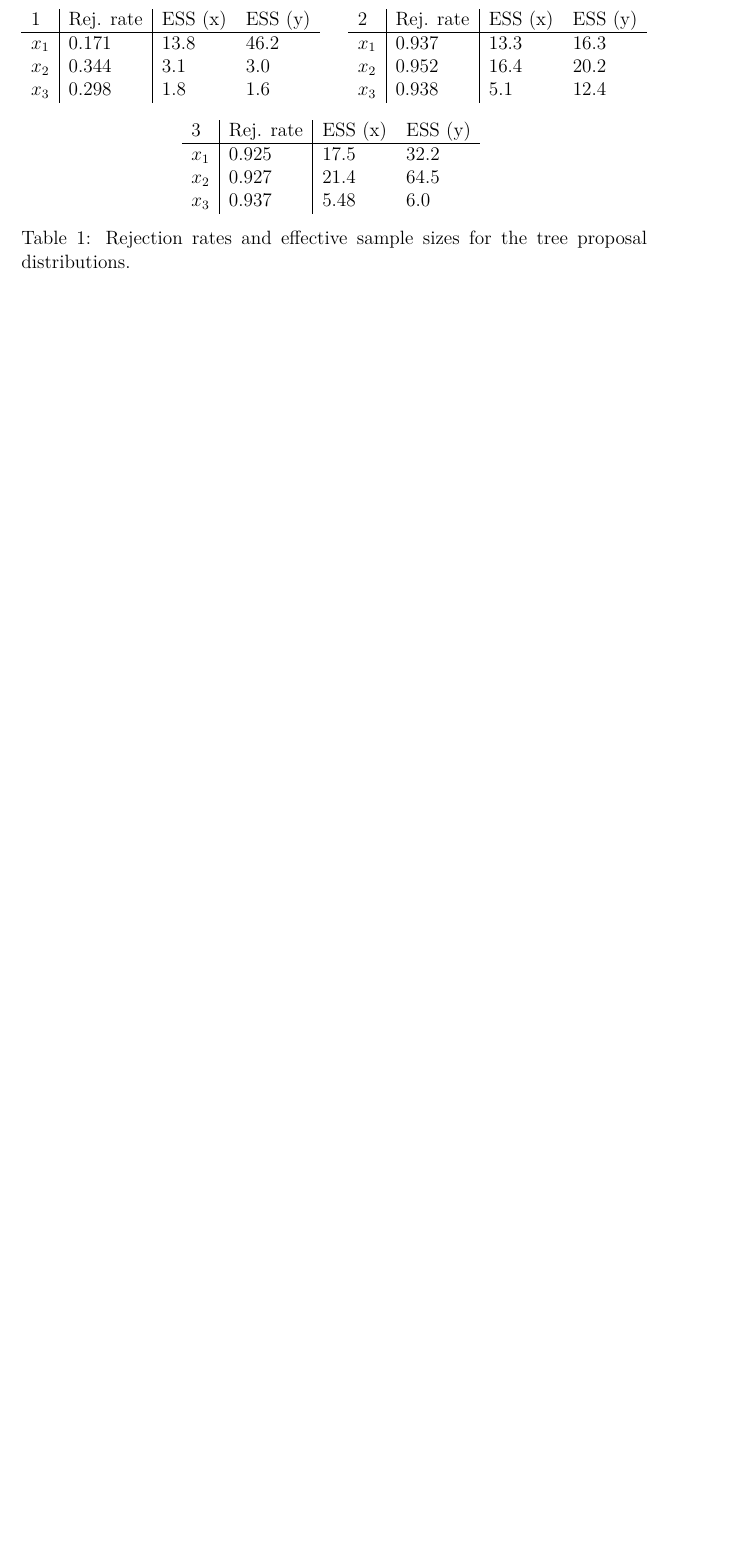
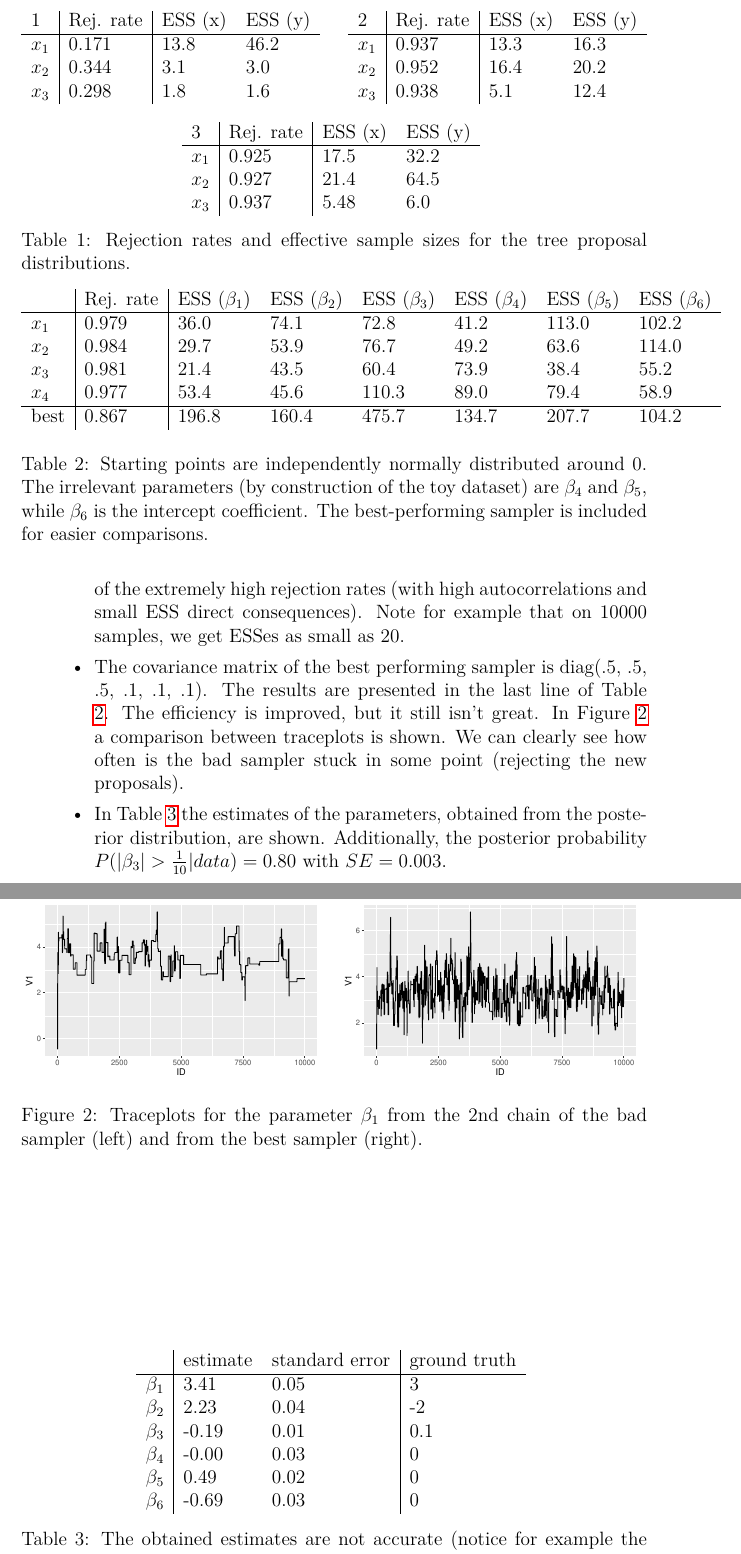
Before and after one commit to andrazdeluisa/MCMC_homework, a LaTeX document (hw_mcmc.tex): part of page 3 of 3 before the commit and two parts of pages 3 and 4 of 4 after it, the two joined at a grey line, cut so that both start at the same text, the shorter picture padded with empty space. Compiled offline with pdfLaTeX.

Commit message:
report finished, TODO: add scan of exercise B

```diff
--- a/hw_mcmc.tex
+++ b/hw_mcmc.tex
@@ -82,3 +84,41 @@
+        \item In Table \ref{tab:log} the rejection rates and effective sample sizes for each of the 4 independent chains are presented. Some concerns arise because of the extremely high rejection rates (with high autocorrelations and small ESS direct consequences). Note for example that on 10000 samples, we get ESSes as small as 20.
+        \begin{table}
+            \begin{tabular}{l|l|llllll}
+             & Rej. rate & ESS $(\beta_1)$ & ESS $(\beta_2)$ & ESS $(\beta_3)$ & ESS $(\beta_4)$ & ESS $(\beta_5)$ & ESS $(\beta_6)$ \\ \hline
+            $x_1$ & 0.979 & 36.0 & 74.1 & 72.8 & 41.2 & 113.0 & 102.2 \\
+            $x_2$ & 0.984 & 29.7 & 53.9 & 76.7 & 49.2 & 63.6 & 114.0 \\
+            $x_3$ & 0.981 & 21.4 & 43.5 & 60.4 & 73.9 & 38.4 & 55.2 \\
+            $x_4$ & 0.977 & 53.4 & 45.6 & 110.3 & 89.0 & 79.4 & 58.9 \\ \hline
+            best & 0.867 & 196.8 & 160.4 & 475.7 & 134.7 & 207.7 &  104.2 \\
+            \end{tabular}
+            \caption{Starting points are independently normally distributed around 0. The irrelevant parameters (by construction of the toy dataset) are $\beta_4$ and $\beta_5$, while $\beta_6$ is the intercept coefficient. The best-performing sampler is included for easier comparisons.}
+            \label{tab:log}
+        \end{table}
+        \item The covariance matrix of the best performing sampler is diag(.5, .5, .5, .1, .1, .1). The results are presented in the last line of Table \ref{tab:log}. The efficiency is improved, but it still isn't great. In Figure \ref{fig:log} a comparison between traceplots is shown. We can clearly see how often is the bad sampler stuck in some point (rejecting the new proposals).
+        \begin{figure}
+            \centering
+            \includegraphics[width=.48\textwidth]{trace_bad.pdf}
+            \hfill
+            \includegraphics[width=.48\textwidth]{trace_best.pdf}
+            \caption{Traceplots for the parameter $\beta_1$ from the 2nd chain of the bad sampler (left) and from the best sampler (right). }
+            \label{fig:log}
+        \end{figure}
+        \item In Table \ref{tab:post} the estimates of the parameters, obtained from the posterior distribution, are shown. Additionally, the posterior probability $P(|\beta_3| > \frac{1}{10} | data) = 0.80$ with $SE = 0.003$.
+        \begin{table}
+            \centering
+            \begin{tabular}{l|ll|l}
+             & estimate & standard error & ground truth \\ \hline
+            $\beta_1$ & 3.41 & 0.05 & 3 \\
+            $\beta_2$ & 2.23 & 0.04 & -2 \\
+            $\beta_3$ & -0.19 & 0.01 & 0.1 \\
+            $\beta_4$ & -0.00 & 0.03 & 0 \\
+            $\beta_5$ & 0.49 & 0.02 & 0 \\
+            $\beta_6$ & -0.69 & 0.03 & 0
+            \end{tabular}
+            \caption{The obtained estimates are not accurate (notice for example the estimate for $\beta_2$, which is completely wrong). I suspect the irrelevant parameters have a really bad influence on the results.}
+            \label{tab:post}
+        \end{table}
+    \end{itemize}
 
 \end{enumerate}
 
```
Also changed, not shown: hw_mcmc.pdf, trace_bad.pdf (added), trace_best.pdf (added), hw_mcmc.tex (4 more changed lines), 2 other files.
